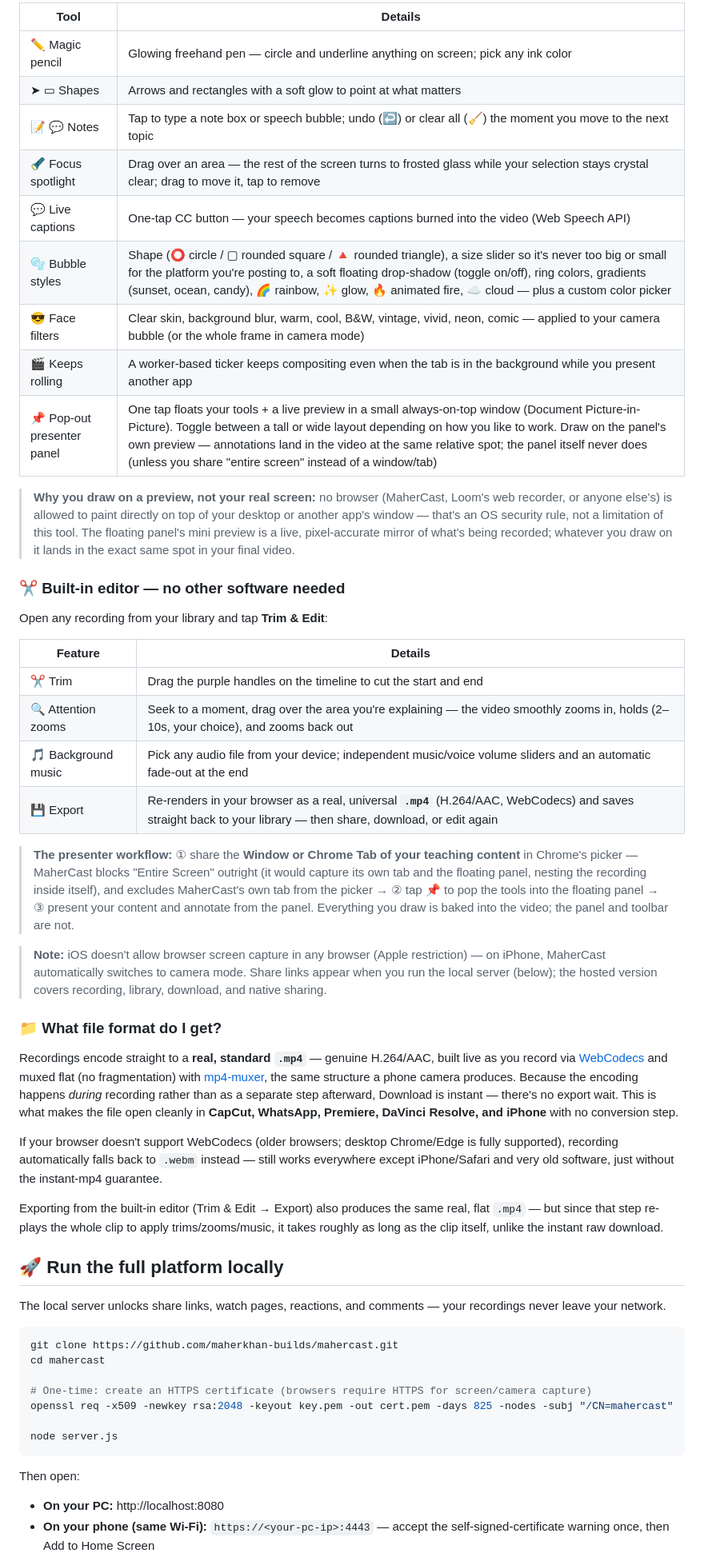
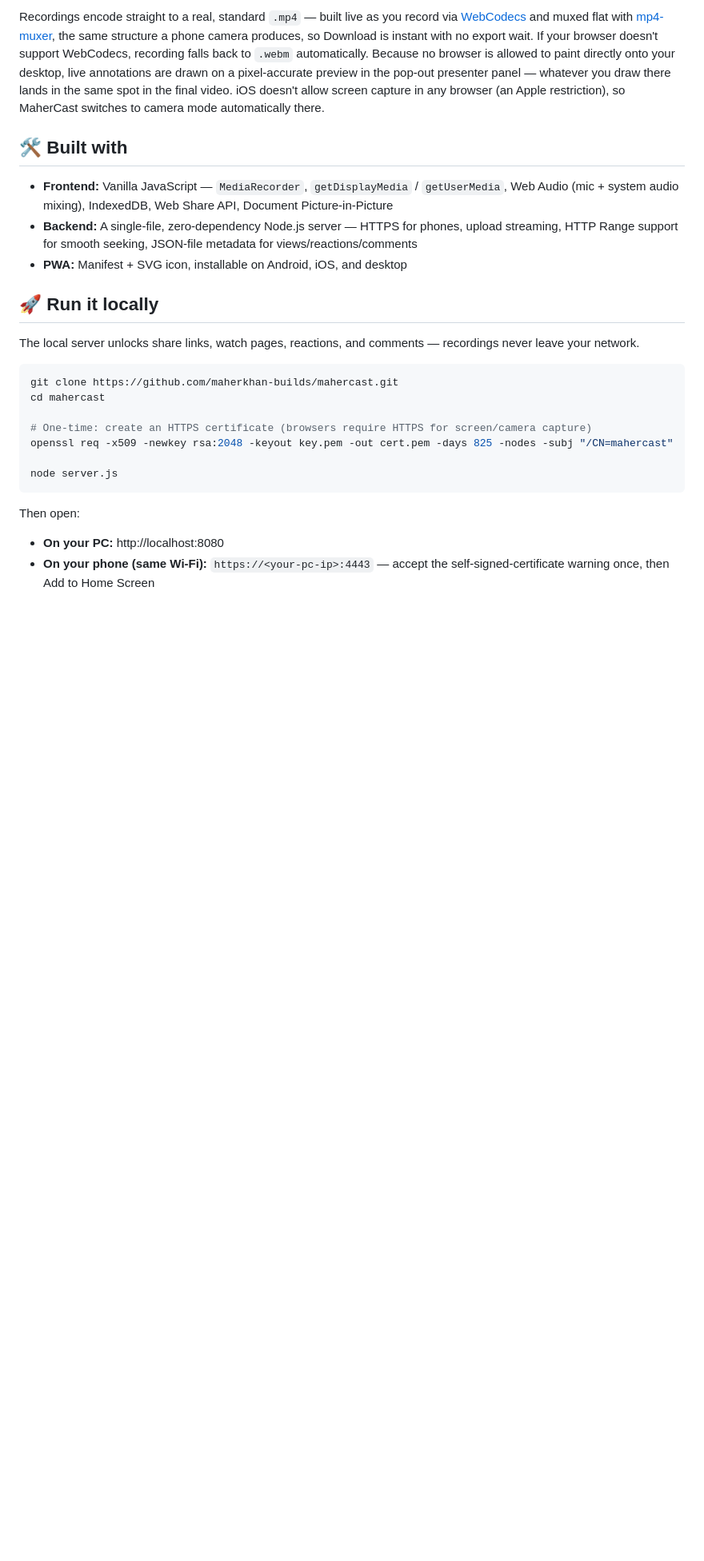
Before and after one commit to maherkhan-builds/mahercast, a Markdown page: README.md, the part around one of its changes. Shown at 80% size. GitHub-like rendering; blank space fills up the shorter version.

````diff
--- a/README.md
+++ b/README.md
@@ -52,44 +73,15 @@ Built for educators and explainer videos. Everything below is composited live on
 
-| Tool | Details |
-|---|---|
-| ✏️ Magic pencil | Glowing freehand pen — circle and underline anything on screen; pick any ink color |
-| ➤ ▭ Shapes | Arrows and rectangles with a soft glow to point at what matters |
-| 📝 💬 Notes | Tap to type a note box or speech bubble; undo (↩️) or clear all (🧹) the moment you move to the next topic |
-| 🔦 Focus spotlight | Drag over an area — the rest of the screen turns to frosted glass while your selection stays crystal clear; drag to move it, tap to remove |
-| 💬 Live captions | One-tap CC button — your speech becomes captions burned into the video (Web Speech API) |
-| 🫧 Bubble styles | Shape (⭕ circle / ▢ rounded square / 🔺 rounded triangle), a size slider so it's never too big or small for the platform you're posting to, a soft floating drop-shadow (toggle on/off), ring colors, gradients (sunset, ocean, candy), 🌈 rainbow, ✨ glow, 🔥 animated fire, ☁️ cloud — plus a custom color picker |
-| 😎 Face filters | Clear skin, background blur, warm, cool, B&W, vintage, vivid, neon, comic — applied to your camera bubble (or the whole frame in camera mode) |
-| 🎬 Keeps rolling | A worker-based ticker keeps compositing even when the tab is in the background while you present another app |
-| 📌 Pop-out presenter panel | One tap floats your tools + a live preview in a small always-on-top window (Document Picture-in-Picture). Toggle between a tall or wide layout depending on how you like to work. Draw on the panel's own preview — annotations land in the video at the same relative spot; the panel itself never does (unless you share "entire screen" instead of a window/tab) |
+Recordings encode straight to a real, standard `.mp4` — built live as you record via [WebCodecs](https://developer.mozilla.org/en-US/docs/Web/API/WebCodecs_API) and muxed flat with [mp4-muxer](https://github.com/Vanilagy/mp4-muxer), the same structure a phone camera produces, so Download is instant with no export wait. If your browser doesn't support WebCodecs, recording falls back to `.webm` automatically. Because no browser is allowed to paint directly onto your desktop, live annotations are drawn on a pixel-accurate preview in the pop-out presenter panel — whatever you draw there lands in the same spot in the final video. iOS doesn't allow screen capture in any browser (an Apple restriction), so MaherCast switches to camera mode automatically there.
 
-> **Why you draw on a preview, not your real screen:** no browser (MaherCast, Loom's web recorder, or anyone else's) is allowed to paint directly on top of your desktop or another app's window — that's an OS security rule, not a limitation of this tool. The floating panel's mini preview is a live, pixel-accurate mirror of what's being recorded; whatever you draw on it lands in the exact same spot in your final video.
+## 🛠️ Built with
 
-### ✂️ Built-in editor — no other software needed
+- **Frontend:** Vanilla JavaScript — `MediaRecorder`, `getDisplayMedia` / `getUserMedia`, Web Audio (mic + system audio mixing), IndexedDB, Web Share API, Document Picture-in-Picture
+- **Backend:** A single-file, zero-dependency Node.js server — HTTPS for phones, upload streaming, HTTP Range support for smooth seeking, JSON-file metadata for views/reactions/comments
+- **PWA:** Manifest + SVG icon, installable on Android, iOS, and desktop
 
-Open any recording from your library and tap **Trim & Edit**:
+## 🚀 Run it locally
 
-| Feature | Details |
-|---|---|
-| ✂️ Trim | Drag the purple handles on the timeline to cut the start and end |
-| 🔍 Attention zooms | Seek to a moment, drag over the area you're explaining — the video smoothly zooms in, holds (2–10s, your choice), and zooms back out |
-| 🎵 Background music | Pick any audio file from your device; independent music/voice volume sliders and an automatic fade-out at the end |
-| 💾 Export | Re-renders in your browser as a real, universal **`.mp4`** (H.264/AAC, WebCodecs) and saves straight back to your library — then share, download, or edit again |
-
-> **The presenter workflow:** ① share the **Window or Chrome Tab of your teaching content** in Chrome's picker — MaherCast blocks "Entire Screen" outright (it would capture its own tab and the floating panel, nesting the recording inside itself), and excludes MaherCast's own tab from the picker → ② tap **📌** to pop the tools into the floating panel → ③ present your content and annotate from the panel. Everything you draw is baked into the video; the panel and toolbar are not.
-
-> **Note:** iOS doesn't allow browser screen capture in any browser (Apple restriction) — on iPhone, MaherCast automatically switches to camera mode. Share links appear when you run the local server (below); the hosted version covers recording, library, download, and native sharing.
-
-### 📁 What file format do I get?
-
-Recordings encode straight to a **real, standard `.mp4`** — genuine H.264/AAC, built live as you record via [WebCodecs](https://developer.mozilla.org/en-US/docs/Web/API/WebCodecs_API) and muxed flat (no fragmentation) with [mp4-muxer](https://github.com/Vanilagy/mp4-muxer), the same structure a phone camera produces. Because the encoding happens *during* recording rather than as a separate step afterward, Download is instant — there's no export wait. This is what makes the file open cleanly in **CapCut, WhatsApp, Premiere, DaVinci Resolve, and iPhone** with no conversion step.
-
-If your browser doesn't support WebCodecs (older browsers; desktop Chrome/Edge is fully supported), recording automatically falls back to `.webm` instead — still works everywhere except iPhone/Safari and very old software, just without the instant-mp4 guarantee.
-
-Exporting from the built-in editor (Trim & Edit → Export) also produces the same real, flat `.mp4` — but since that step re-plays the whole clip to apply trims/zooms/music, it takes roughly as long as the clip itself, unlike the instant raw download.
-
-## 🚀 Run the full platform locally
-
-The local server unlocks share links, watch pages, reactions, and comments — your recordings never leave your network.
+The local server unlocks share links, watch pages, reactions, and comments — recordings never leave your network.
 
 ```bash
 git clone https://github.com/maherkhan-builds/mahercast.git
````
Also changed, not shown: other parts of README.md (+61 -43 lines).
